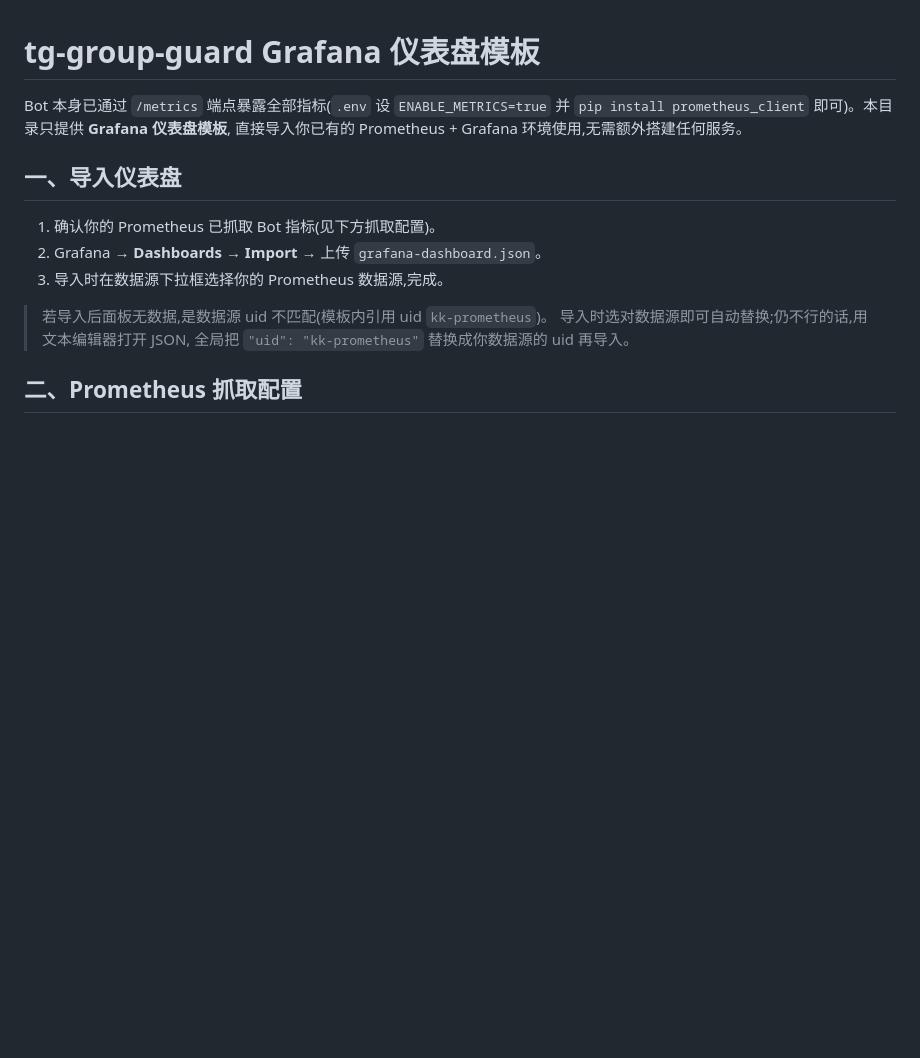
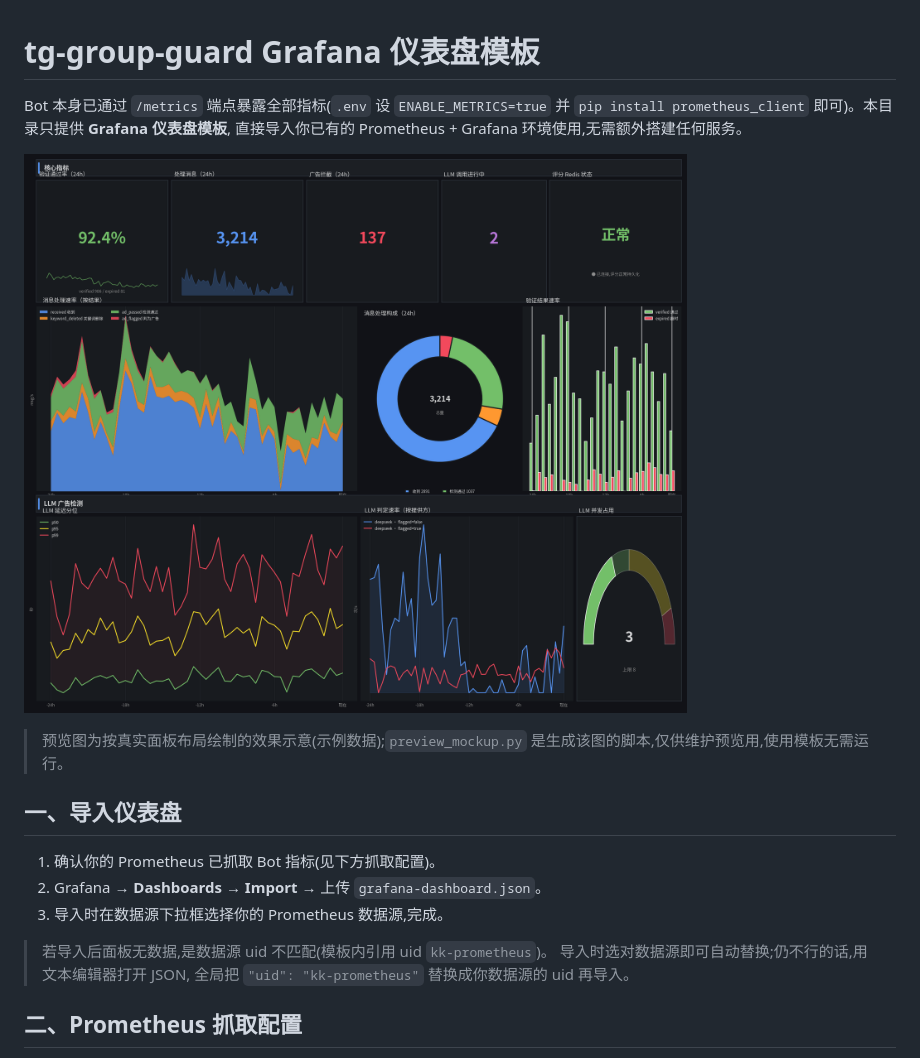
Before and after one commit to MOSSDATA-NETWORK/tg-group-guard, a Markdown page: monitoring/README.md, the part around the change. Drawn GitHub-style; pictures changed too: monitoring/dashboard-preview.png (added); blank space fills up the shorter version.

```diff
--- a/monitoring/README.md
+++ b/monitoring/README.md
@@ -3,6 +3,10 @@
 Bot 本身已通过 `/metrics` 端点暴露全部指标(`.env` 设 `ENABLE_METRICS=true` 并
 `pip install prometheus_client` 即可)。本目录只提供 **Grafana 仪表盘模板**,
 直接导入你已有的 Prometheus + Grafana 环境使用,无需额外搭建任何服务。
+
+![仪表盘预览](dashboard-preview.png)
+
+> 预览图为按真实面板布局绘制的效果示意(示例数据);`preview_mockup.py` 是生成该图的脚本,仅供维护预览用,使用模板无需运行。
 
 ## 一、导入仪表盘
 
```
Also changed, not shown: 1 other file.
